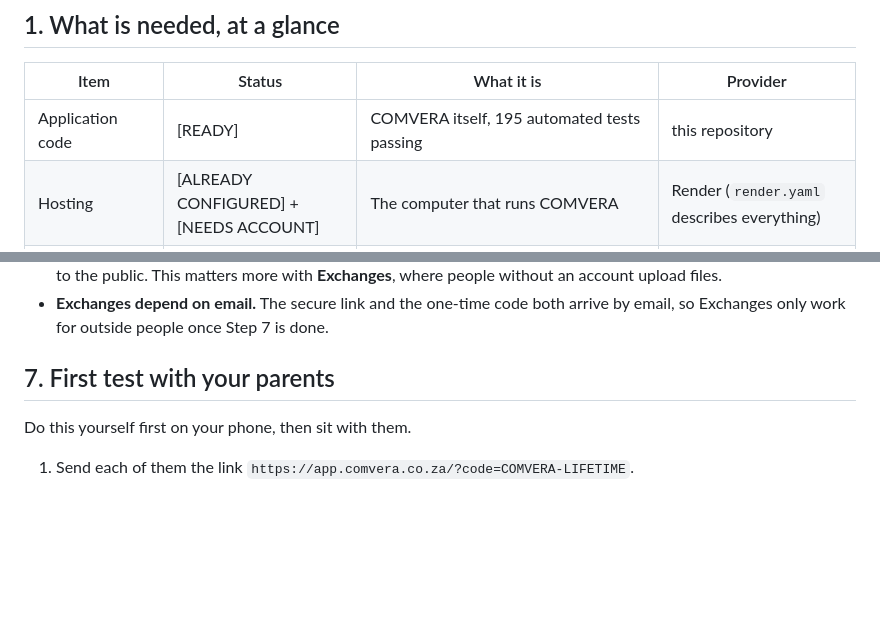
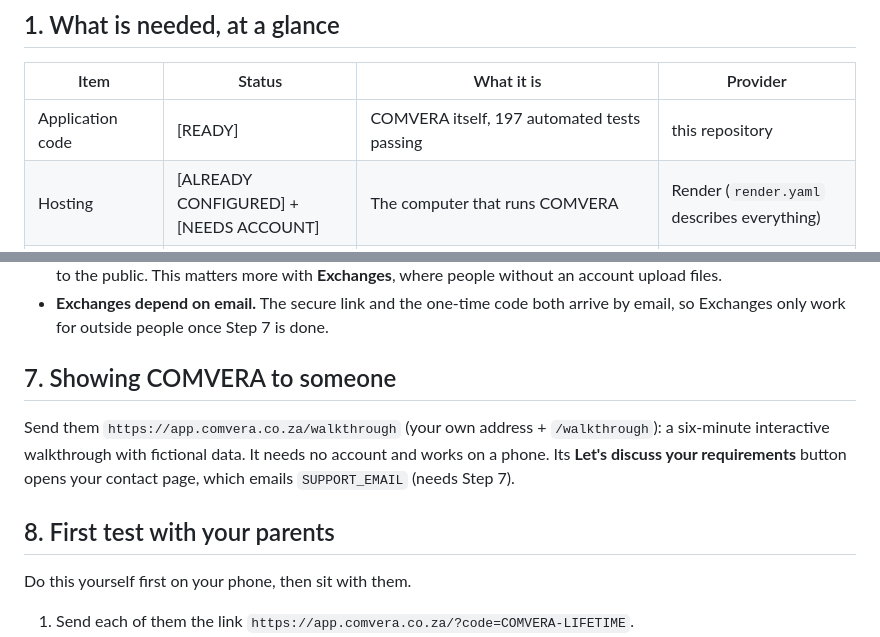
Before and after one commit to DylanMetcalf/SiteGuard, a Markdown page: docs/GO_LIVE.md, 2 parts joined by grey strips. Rendered like a GitHub page; blank space fills up the shorter version.

Commit message:
Go-live guide: how to show COMVERA with the walkthrough page; test count
Co-Authored-By: Claude Opus 5.5 <noreply@anthropic.com>
Claude-Session: https://claude.ai/code/session_01KdSjzxHBgnZhhzFwy14JuP

```diff
--- a/docs/GO_LIVE.md
+++ b/docs/GO_LIVE.md
@@ -16,7 +16,7 @@ a few clicks by you · **[NEEDS DECISION]** your choice · **[OPTIONAL]** can wa
 
 | Item | Status | What it is | Provider |
 |---|---|---|---|
-| Application code | [READY] | COMVERA itself, 195 automated tests passing | this repository |
+| Application code | [READY] | COMVERA itself, 197 automated tests passing | this repository |
 | Hosting | [ALREADY CONFIGURED] + [NEEDS ACCOUNT] | The computer that runs COMVERA | Render (`render.yaml` describes everything) |
 | Database | [ALREADY CONFIGURED] | Where records live (Postgres, created by Render) | Render |
 | File storage | [ALREADY CONFIGURED] | Uploaded documents (a 5 GB disk, created by Render) | Render |
@@ -189,7 +189,14 @@ browser.
 - **Exchanges depend on email.** The secure link and the one-time code both arrive by email, so
   Exchanges only work for outside people once Step 7 is done.
 
-## 7. First test with your parents
+## 7. Showing COMVERA to someone
+
+Send them `https://app.comvera.co.za/walkthrough` (your own address + `/walkthrough`): a
+six-minute interactive walkthrough with fictional data. It needs no account and works on a phone.
+Its **Let's discuss your requirements** button opens your contact page, which emails
+`SUPPORT_EMAIL` (needs Step 7).
+
+## 8. First test with your parents
 
 Do this yourself first on your phone, then sit with them.
 
```
